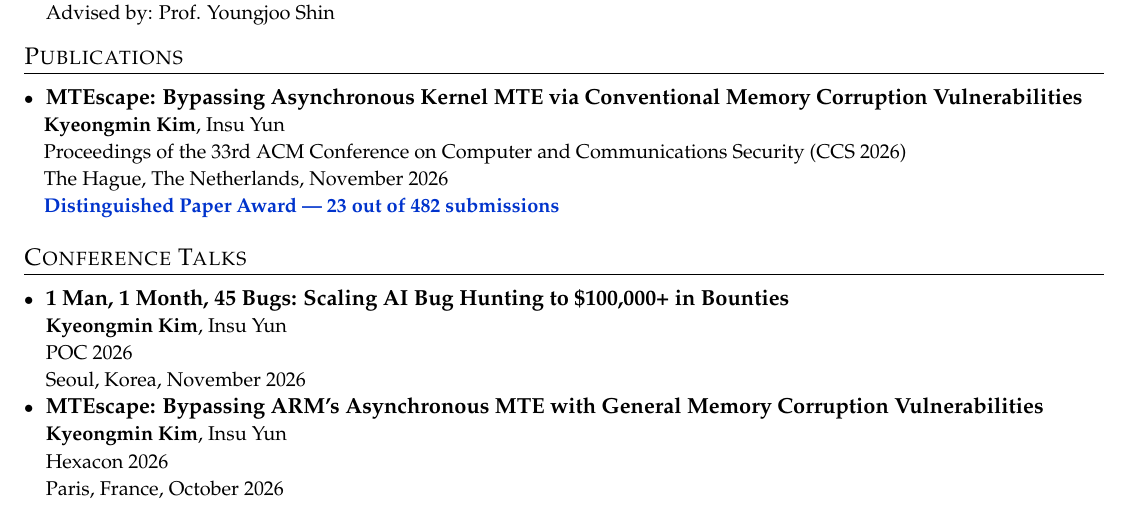
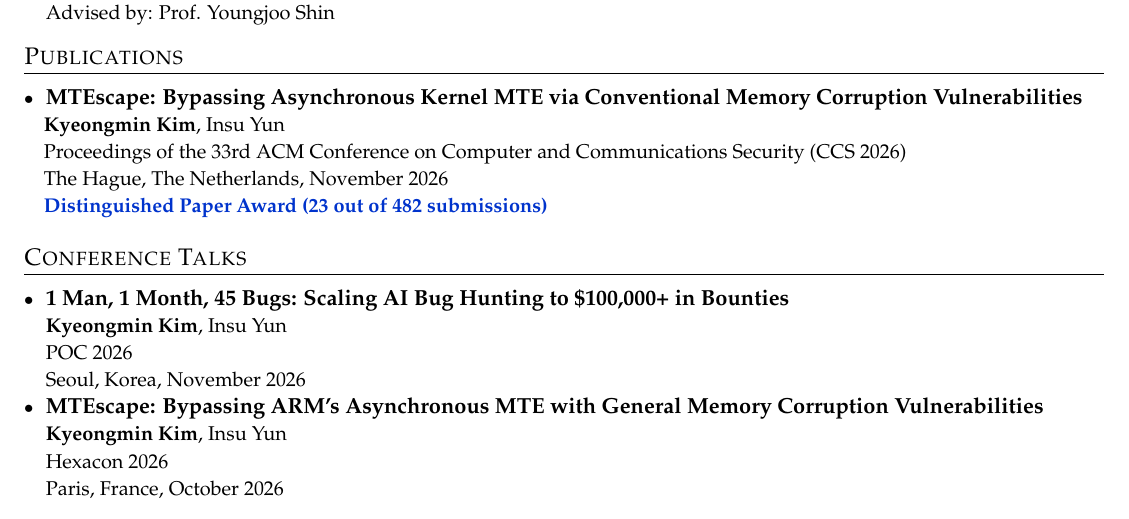
Before and after one commit to hareh4ru/hareh4ru.github.io, a LaTeX CV (cv-src/cv.tex): part of page 1 of 2, cut so that both start at the same text. Compiled offline with pdfLaTeX.

Commit message:
Keep parentheses around publication award selection count

```diff
--- a/cv-src/cv.tex
+++ b/cv-src/cv.tex
@@ -205,7 +205,7 @@
   {\textbf{Kyeongmin Kim}, Insu Yun}
   {Proceedings of the 33rd ACM Conference on Computer and Communications Security (CCS 2026)}
   {The Hague, The Netherlands, November 2026}
-  {Distinguished Paper Award --- 23 out of 482 submissions}
+  {Distinguished Paper Award (23 out of 482 submissions)}
 \resumeSubHeadingListEnd
 
 \section{Conference Talks}
```
